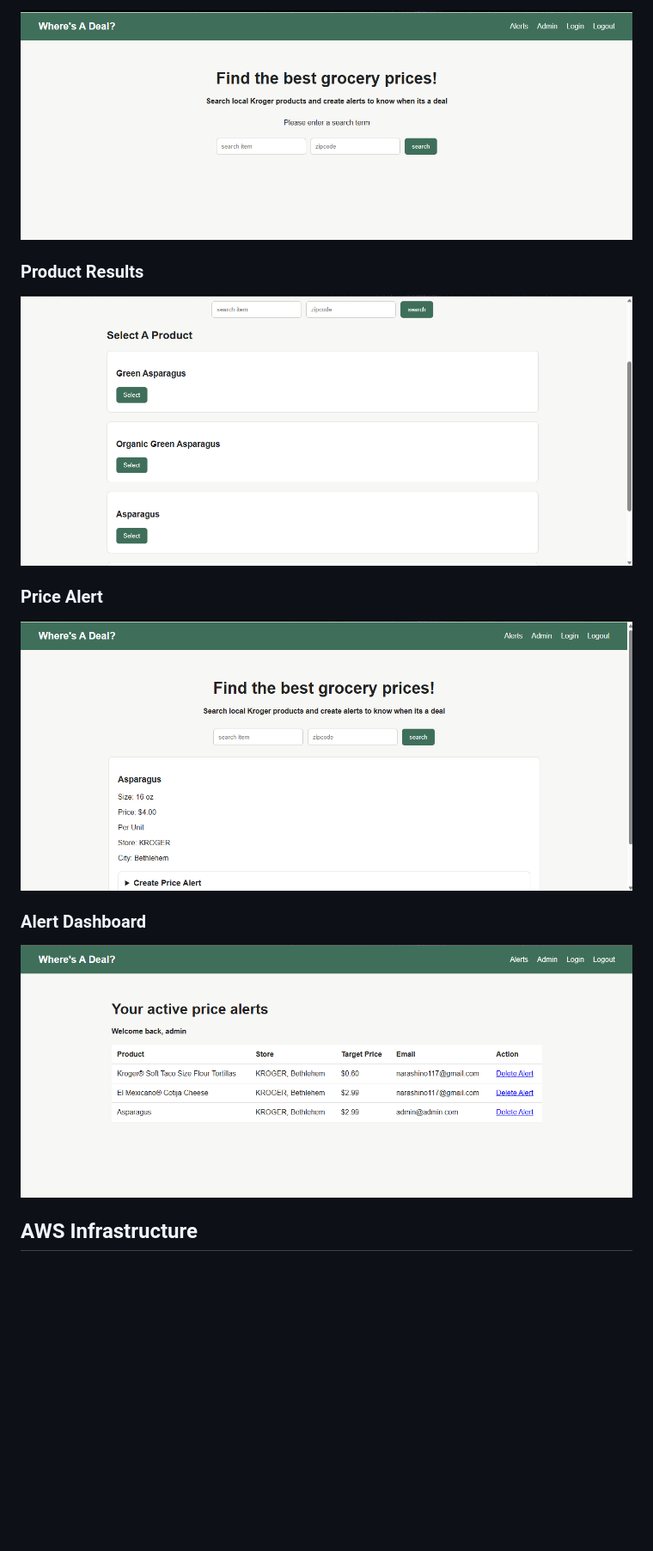
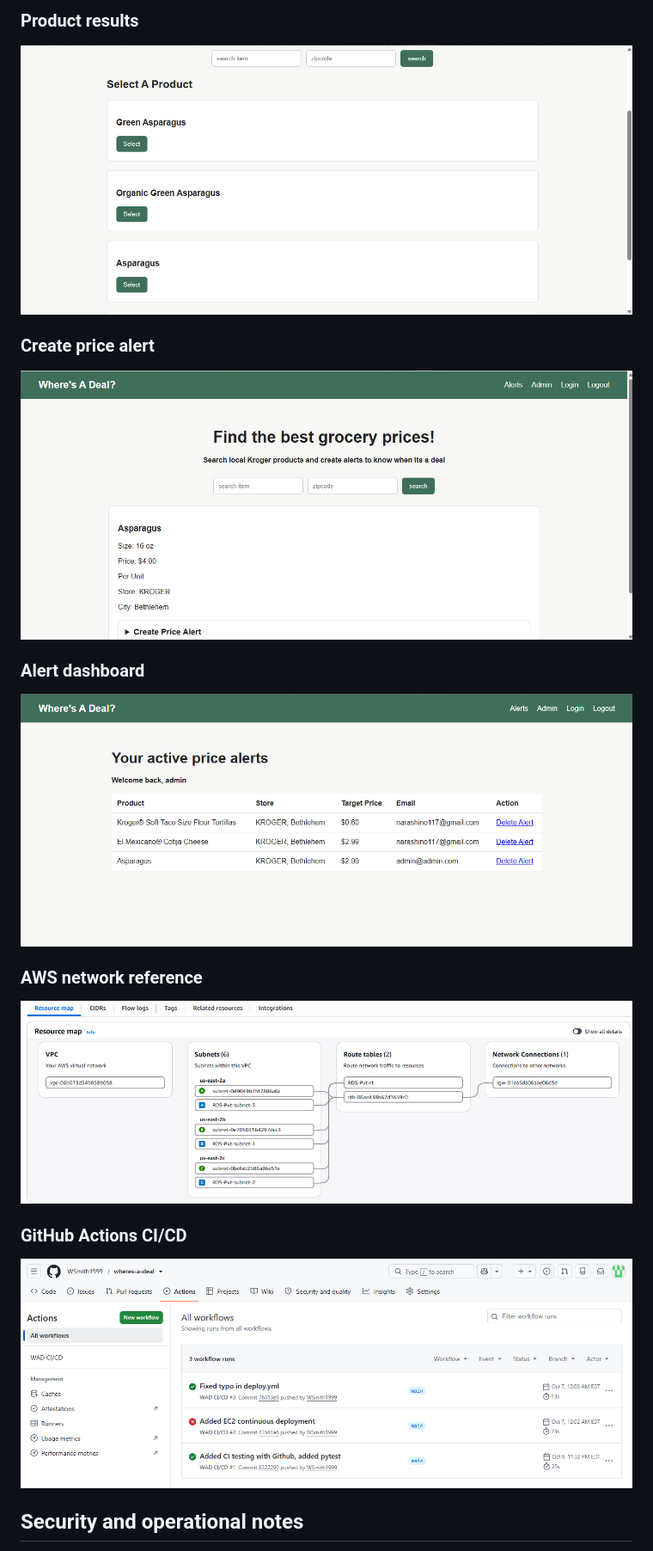
Before and after one commit to WSmith1999/wheres-a-deal, a Markdown page: README.md, the part around the change printed below. Shown: that part at 86% size. Rendered like a GitHub page; pictures changed too: docs/actions.png (added); blank space fills up the shorter version.

```diff
--- a/README.md
+++ b/README.md
@@ -76,17 +101,20 @@ The application combines a Flask web application with scheduled serverless proce
 
-![Product Search](docs/homepage.png)
+### Product results
+![Product results](docs/search-results.png)
 
-### Product Results
+### Create price alert
+![Create price alert](docs/create-alert.png)
 
-![Product Results](docs/search-results.png)
+### Alert dashboard
+![Alert dashboard](docs/alerts.png)
 
-### Price Alert
+### AWS network reference
+![VPC resource map](docs/vpc-resource-map.png)
 
-![Price Alert](docs/create-alert.png)
 
-### Alert Dashboard
+### GitHub Actions CI/CD
+![Successful test and deploy jobs](docs/actions.png)
 
-![Alert Dashboard](docs/alerts.png)
 
-## AWS Infrastructure
+## Security and operational notes
 
```
Also changed, not shown: other parts of README.md (+129 -183 lines).
